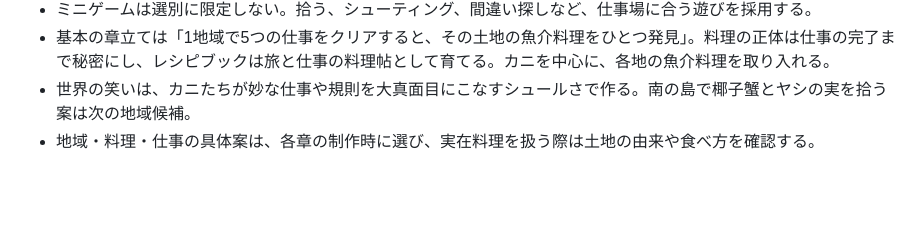
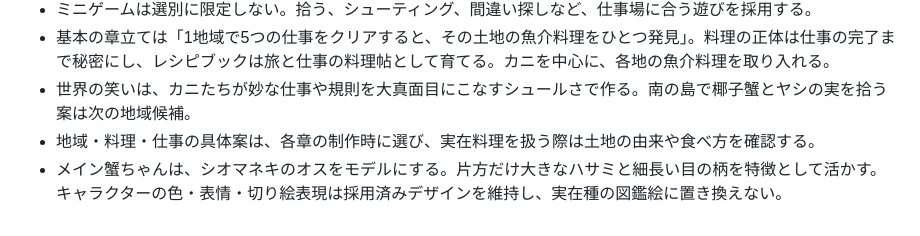
Before and after one commit to hitomiusausa/kani-ka-kai, a Markdown page: DECISIONS.md, the part around the change. Rendered like a GitHub page; blank space fills up the shorter version.

```diff
--- a/DECISIONS.md
+++ b/DECISIONS.md
@@ -191,3 +191,4 @@
 - 基本の章立ては「1地域で5つの仕事をクリアすると、その土地の魚介料理をひとつ発見」。料理の正体は仕事の完了まで秘密にし、レシピブックは旅と仕事の料理帖として育てる。カニを中心に、各地の魚介料理を取り入れる。
 - 世界の笑いは、カニたちが妙な仕事や規則を大真面目にこなすシュールさで作る。南の島で椰子蟹とヤシの実を拾う案は次の地域候補。
 - 地域・料理・仕事の具体案は、各章の制作時に選び、実在料理を扱う際は土地の由来や食べ方を確認する。
+- メイン蟹ちゃんは、シオマネキのオスをモデルにする。片方だけ大きなハサミと細長い目の柄を特徴として活かす。キャラクターの色・表情・切り絵表現は採用済みデザインを維持し、実在種の図鑑絵に置き換えない。
```
Also changed, not shown: CLAUDE.md (+1 -1 lines), HANDOVER.md (+1 -0 lines).
